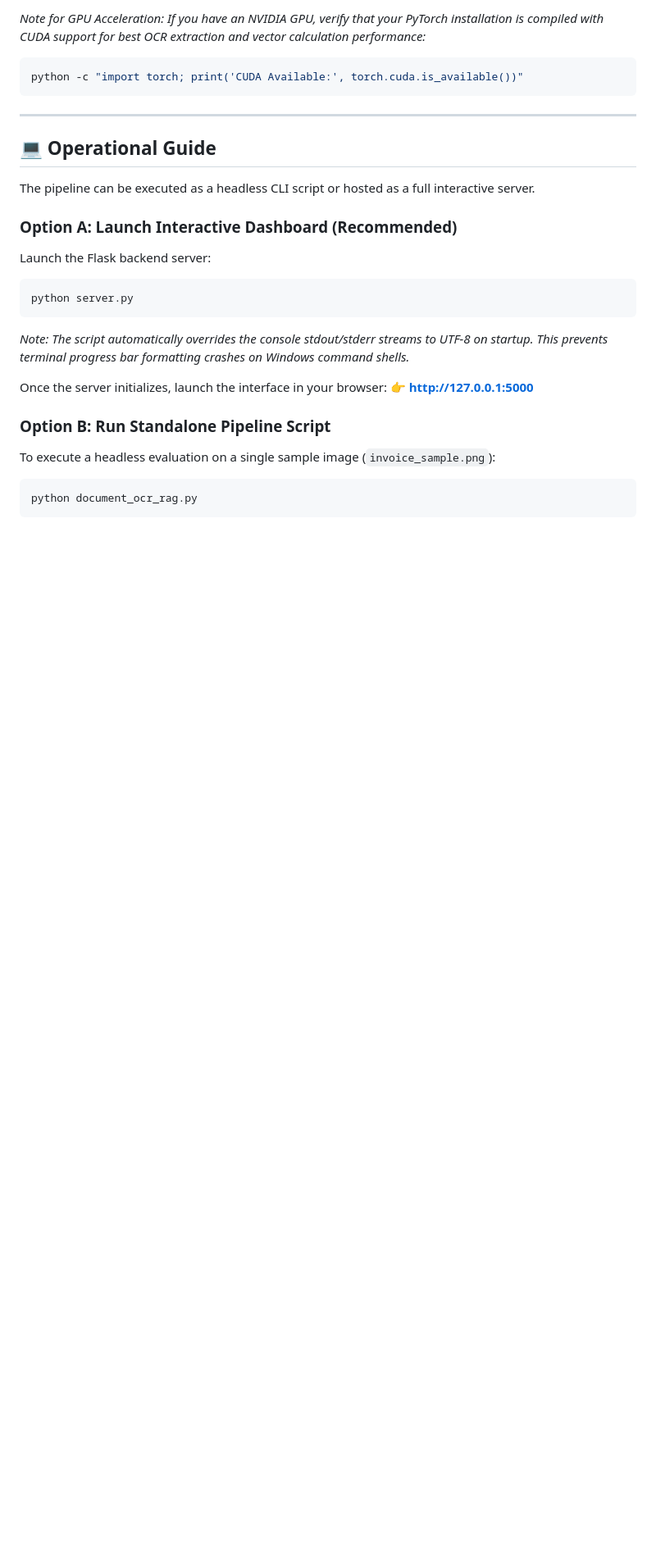
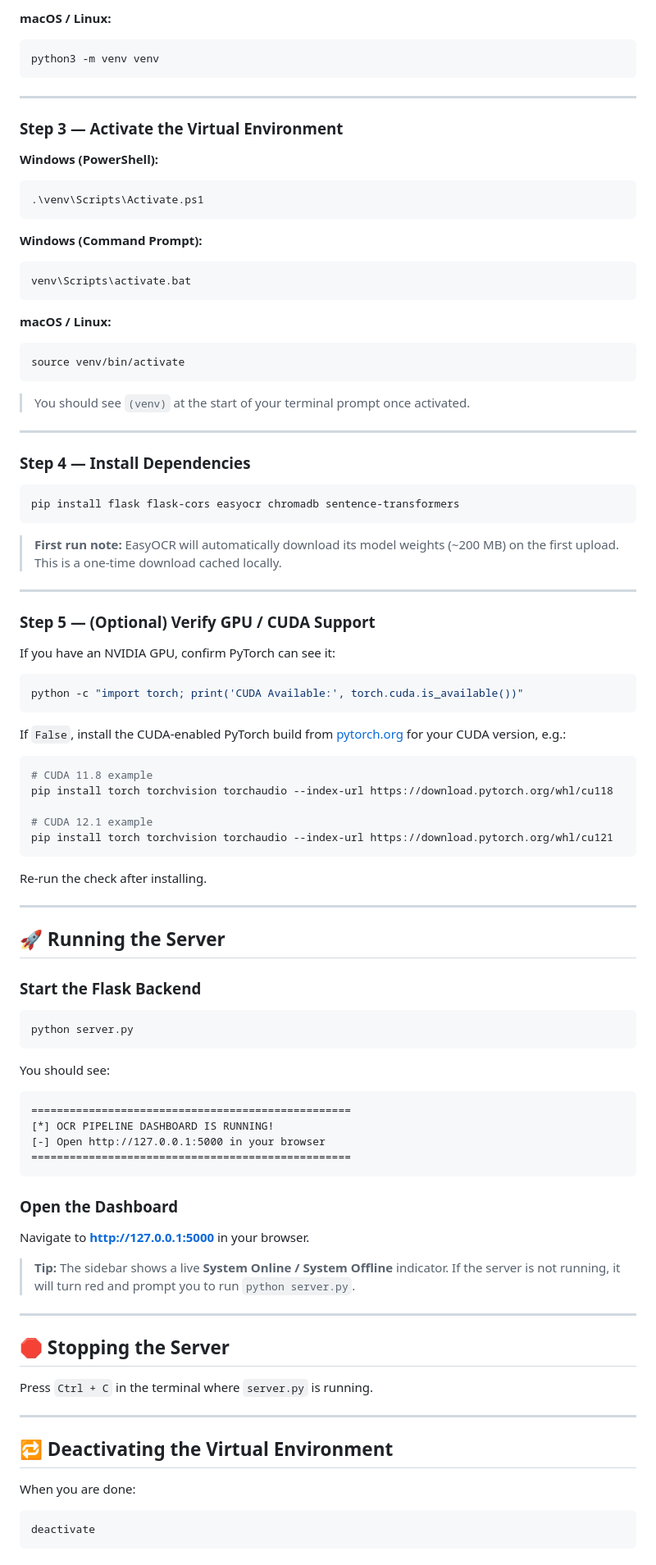
Before and after one commit to swapwarick/LightRAG-OCR, a Markdown page: README.md, the part around one of its changes. Shown at 82% size. Rendered like a GitHub page; blank space fills up the shorter version.

Commit message:
Updated README with full setup guide, venv commands, and quick reference table

````diff
--- a/README.md
+++ b/README.md
@@ -72,28 +70,100 @@ pip install flask flask-cors easyocr chromadb sentence-transformers requests
 ```
 
-*Note for GPU Acceleration: If you have an NVIDIA GPU, verify that your PyTorch installation is compiled with CUDA support for best OCR extraction and vector calculation performance:*
+**macOS / Linux:**
+```bash
+python3 -m venv venv
+```
+
+---
+
+### Step 3 — Activate the Virtual Environment
+
+**Windows (PowerShell):**
+```powershell
+.\venv\Scripts\Activate.ps1
+```
+
+**Windows (Command Prompt):**
+```cmd
+venv\Scripts\activate.bat
+```
+
+**macOS / Linux:**
+```bash
+source venv/bin/activate
+```
+
+> You should see `(venv)` at the start of your terminal prompt once activated.
+
+---
+
+### Step 4 — Install Dependencies
+
+```bash
+pip install flask flask-cors easyocr chromadb sentence-transformers
+```
+
+> **First run note:** EasyOCR will automatically download its model weights (~200 MB) on the first upload. This is a one-time download cached locally.
+
+---
+
+### Step 5 — (Optional) Verify GPU / CUDA Support
+
+If you have an NVIDIA GPU, confirm PyTorch can see it:
+
 ```bash
 python -c "import torch; print('CUDA Available:', torch.cuda.is_available())"
 ```
 
+If `False`, install the CUDA-enabled PyTorch build from [pytorch.org](https://pytorch.org/get-started/locally/) for your CUDA version, e.g.:
+
+```bash
+# CUDA 11.8 example
+pip install torch torchvision torchaudio --index-url https://download.pytorch.org/whl/cu118
+
+# CUDA 12.1 example
+pip install torch torchvision torchaudio --index-url https://download.pytorch.org/whl/cu121
+```
+
+Re-run the check after installing.
+
 ---
 
-## 💻 Operational Guide
+## 🚀 Running the Server
 
-The pipeline can be executed as a headless CLI script or hosted as a full interactive server.
+### Start the Flask Backend
 
-### Option A: Launch Interactive Dashboard (Recommended)
-Launch the Flask backend server:
 ```bash
 python server.py
 ```
-*Note: The script automatically overrides the console stdout/stderr streams to UTF-8 on startup. This prevents terminal progress bar formatting crashes on Windows command shells.*
 
-Once the server initializes, launch the interface in your browser:
-👉 **[http://127.0.0.1:5000](http://127.0.0.1:5000)**
+You should see:
 
-### Option B: Run Standalone Pipeline Script
-To execute a headless evaluation on a single sample image (`invoice_sample.png`):
+```
+==================================================
+[*] OCR PIPELINE DASHBOARD IS RUNNING!
+[-] Open http://127.0.0.1:5000 in your browser
+==================================================
+```
+
+### Open the Dashboard
+
+Navigate to **[http://127.0.0.1:5000](http://127.0.0.1:5000)** in your browser.
+
+> **Tip:** The sidebar shows a live **System Online / System Offline** indicator. If the server is not running, it will turn red and prompt you to run `python server.py`.
+
+---
+
+## 🛑 Stopping the Server
+
+Press `Ctrl + C` in the terminal where `server.py` is running.
+
+---
+
+## 🔁 Deactivating the Virtual Environment
+
+When you are done:
+
 ```bash
-python document_ocr_rag.py
+deactivate
 ```
````
Also changed, not shown: other parts of README.md (+97 -54 lines).
